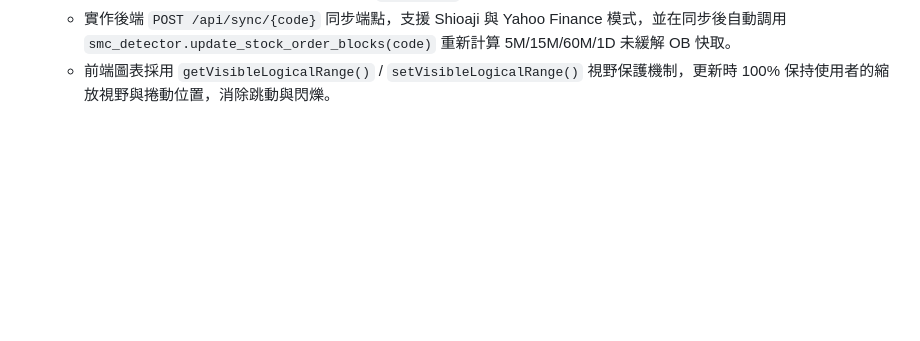
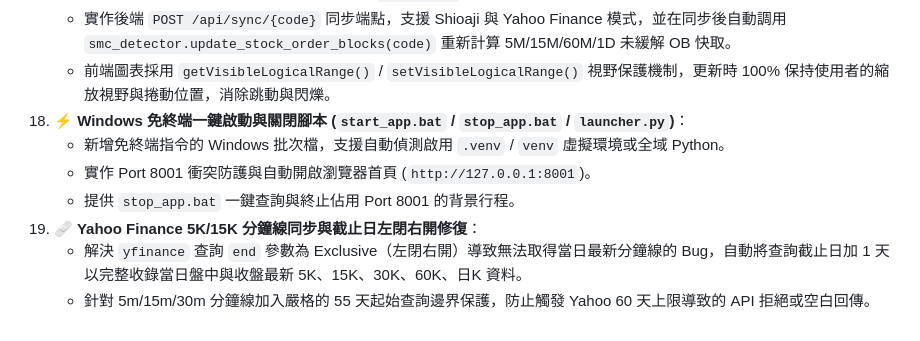
Before and after one commit to wenli/Shioaji_stock, a Markdown page: README.md, the part around the change. Rendered like a GitHub page; blank space fills up the shorter version.

Commit message:
docs: 更新 README 近期更新記錄 (啟動腳本與 Yahoo 分鐘線修復)

```diff
--- a/README.md
+++ b/README.md
@@ -233,3 +233,10 @@ c:\Intel\Shioaji_stock\
     * 在 [chart.html](file:///c:/Intel/Shioaji_stock/frontend/chart.html) 頂部 42px Slim Toolbar 新增「`⚡ 立即更新`」霓虹按鈕。
     * 實作後端 `POST /api/sync/{code}` 同步端點，支援 Shioaji 與 Yahoo Finance 模式，並在同步後自動調用 `smc_detector.update_stock_order_blocks(code)` 重新計算 5M/15M/60M/1D 未緩解 OB 快取。
     * 前端圖表採用 `getVisibleLogicalRange()` / `setVisibleLogicalRange()` 視野保護機制，更新時 100% 保持使用者的縮放視野與捲動位置，消除跳動與閃爍。
+18. **⚡ Windows 免終端一鍵啟動與關閉腳本 (`start_app.bat` / `stop_app.bat` / `launcher.py`)**：
+    * 新增免終端指令的 Windows 批次檔，支援自動偵測啟用 `.venv` / `venv` 虛擬環境或全域 Python。
+    * 實作 Port 8001 衝突防護與自動開啟瀏覽器首頁 (`http://127.0.0.1:8001`)。
+    * 提供 `stop_app.bat` 一鍵查詢與終止佔用 Port 8001 的背景行程。
+19. **🩹 Yahoo Finance 5K/15K 分鐘線同步與截止日左閉右開修復**：
+    * 解決 `yfinance` 查詢 `end` 參數為 Exclusive（左閉右開）導致無法取得當日最新分鐘線的 Bug，自動將查詢截止日加 1 天以完整收錄當日盤中與收盤最新 5K、15K、30K、60K、日K 資料。
+    * 針對 5m/15m/30m 分鐘線加入嚴格的 55 天起始查詢邊界保護，防止觸發 Yahoo 60 天上限導致的 API 拒絕或空白回傳。
```
